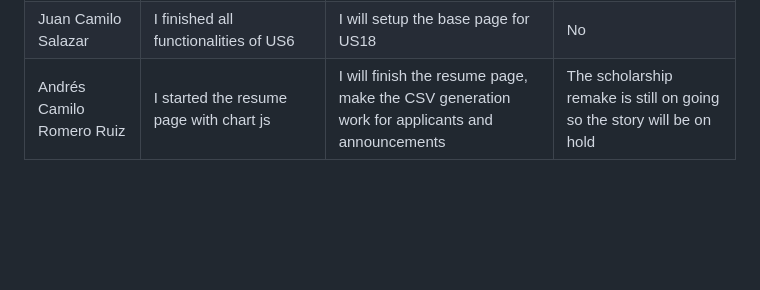
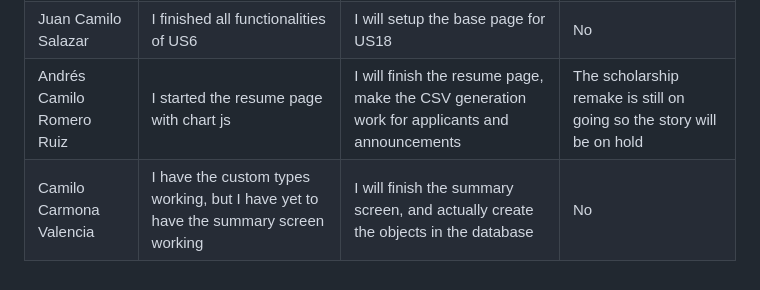
Before and after one commit to Camilin1904/ScholarshipManagement, a Markdown page: Dailies.md, the part around the change. Rendered like a GitHub page; blank space fills up the shorter version.

Commit message:
Document dailies 05/11/2023 Camilo Carmona Valencia

```diff
--- a/Dailies.md
+++ b/Dailies.md
@@ -400,3 +400,4 @@ Spooky
 | Juan Sebastián Libreros | I started the implementation of the selenium tests for our forms | I will continue with the implementation | I'm having some problems with the imports of the package |
 | Juan Camilo Salazar| I finished all functionalities of US6 | I will setup the base page for US18 | No |
 | Andrés Camilo Romero Ruiz | I started the resume page with chart js | I will finish the resume page, make the CSV generation work for applicants and announcements | The scholarship remake is still on going so the story will be on hold |
+| Camilo Carmona Valencia | I have the custom types working, but I have yet to have the summary screen working | I will finish the summary screen, and actually create the objects in the database | No |
```
